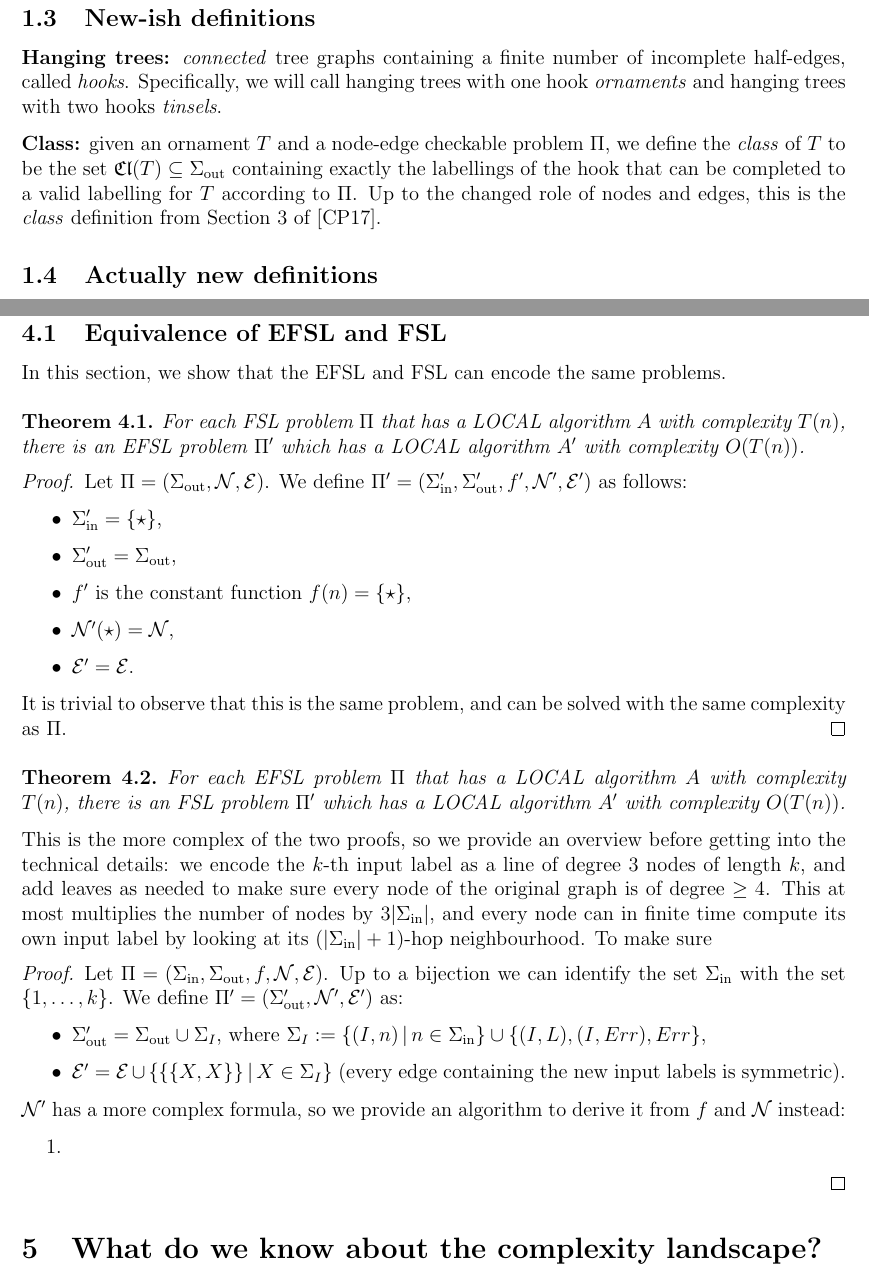
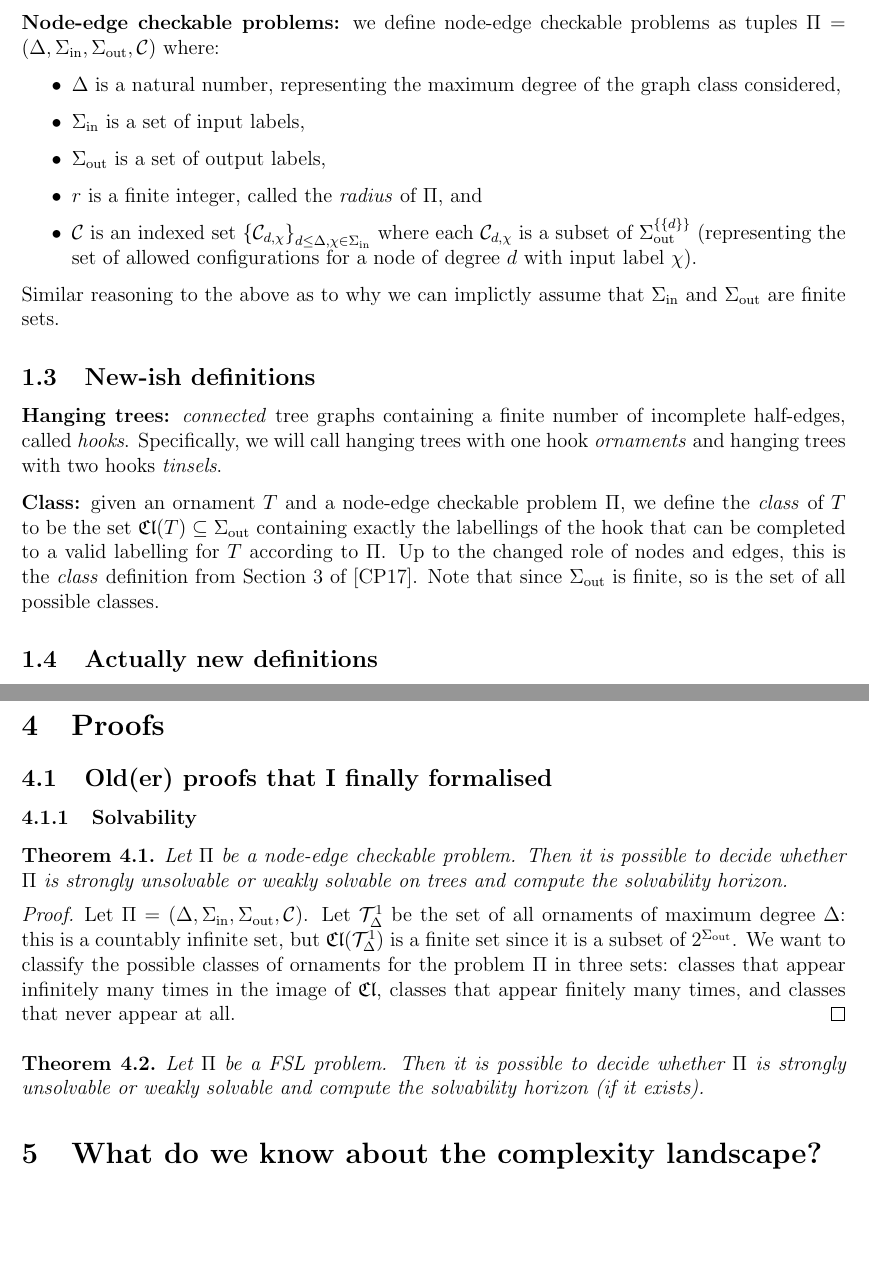
Before and after one commit to chi-p-3141/Are-you-coming-to-the-tree, a LaTeX document (main.tex, which reads Preamble/commands.tex): two parts of pages 2 and 4 of 5, joined at a grey line, cut at the place of the change, the shorter picture padded with empty space. Compiled offline with pdfLaTeX.

Commit message:
Definition fix, started proof

```diff
--- a/Preamble/commands.tex
+++ b/Preamble/commands.tex
@@ -22,14 +22,15 @@
 % math letters
 \newcommand{\N}{\mathbb{N}}
 \newcommand{\Z}{\mathbb{Z}}
+\newcommand{\Cc}{\mathcal{C}}
+\newcommand{\Ec}{\mathcal{E}}
 \newcommand{\Gc}{\mathcal{G}}
+\newcommand{\Nc}{\mathcal{N}}
 \newcommand{\Vc}{\mathcal{V}}
-\newcommand{\Nc}{\mathcal{N}}
-\newcommand{\Ec}{\mathcal{E}}
-\newcommand{\Pt}{\mathcal{P}}
+\newcommand{\Pt}{\mathcal{P}} %exception for readability
 
 % shortcuts
-\newcommand{\airquotes}[1]{``#1''} % I don't have the backquote on my keyboard
+\newcommand{\airquotes}[1]{``#1''}
 \newcommand{\uin}{_{\text{in}}}
 \newcommand{\uout}{_{\text{out}}}
 
--- a/main.tex
+++ b/main.tex
@@ -73,3 +77,19 @@ appear in any valid solution and can be ignored).
+\textbf{Node-edge checkable problems:}
+we define node-edge checkable problems as tuples
+$\Pi=(\Delta,\Sigma\uin,\Sigma\uout,\Cc)$ where:
+\begin{itemize}
+    \item $\Delta$ is a natural number, representing the maximum degree of the graph class considered,
+    \item $\Sigma\uin$ is a set of input labels,
+    \item $\Sigma\uout$ is a set of output labels,
+    \item $r$ is a finite integer, called the \emph{radius} of $\Pi$, and
+    \item $\Cc$ is an indexed set $\Set{\Cc_{d,\chi}}_{d\leq\Delta,\chi\in\Sigma\uin}$
+    where each $\Cc_{d,\chi}$ is a subset of $\Sigma\uout^{\MSet{d}}$ (representing the
+    set of allowed configurations for a node of degree $d$ with input label $\chi$).
+\end{itemize}
+Similar reasoning to the above as to why we can implictly assume that $\Sigma\uin$ and
+$\Sigma\uout$ are finite sets.
+
+
 \subsection{New-ish definitions}
 %these are definitions that have appeared before (cited) but are not "commonly used" as
 %far as I could tell or are natural variants of common definitions
@@ -83,7 +103,8 @@ one hook \emph{ornaments} and hanging trees with two hooks \emph{tinsels}.
 the \emph{class} of $T$ to be the set $\mathfrak{Cl}(T)\subseteq \Sigma\uout$ containing
 exactly the labellings of the hook that can be completed to a valid labelling for $T$
 according to $\Pi$. Up to the changed role of nodes and edges, this is the \emph{class}
-definition from Section 3 of \cite{chang_time_2017}.
+definition from Section 3 of \cite{chang_time_2017}. Note that since $\Sigma\uout$ is
+finite, so is the set of all possible classes.
 %I have been calling them types, but chang-pettie calls them classes and uses types for
 %paths... I'm trying to stick to classes but there might be mistakes TODO classes for
 %ornaments/general hanging trees. Mostly concerned about keeping track of which label goes
@@ -193,3 +214,25 @@ represented configuration $(R,F)$ with the configurations $\Set{R\cup\MSet{x}\dv
 
 
 \section{Proofs}
+\subsection{Old(er) proofs that I finally formalised}
+\subsubsection{Solvability}
+\begin{thm}
+Let $\Pi$ be a node-edge checkable problem. Then it is possible to decide
+whether $\Pi$ is strongly unsolvable or weakly solvable on trees and compute the
+solvability horizon. %in what time?
+\end{thm}
+\begin{proof}
+    Let $\Pi=(\Delta,\Sigma\uin,\Sigma\uout,\Cc)$. Let $\mathcal{T}^1_{\Delta}$ be the set of all
+    ornaments of maximum degree $\Delta$: this is a countably infinite set, but
+    $\mathfrak{Cl}(\mathcal{T}^1_{\Delta})$ is a finite set since it is a subset of
+    $2^{\Sigma\uout}$. We want to classify the possible classes of ornaments for the
+    problem $\Pi$ in three sets: classes that appear infinitely many times in the image of
+    $\mathfrak{Cl}$, classes that appear finitely many times, and classes that never
+    appear at all.
+\end{proof}
+\begin{thm}
+Let $\Pi$ be a FSL problem. Then it is possible to decide
+whether $\Pi$ is strongly unsolvable or weakly solvable and compute the solvability
+horizon (if it exists). %in what time?
+\end{thm}
+\section{What do we know about the complexity landscape?}
@@ -246,5 +327,3 @@ $(\card{\Sigma\uin}+1)$-hop neighbourhood. To make sure
         % 2col is one such example)
     \end{enumerate}
 \end{proof}
-
-\section{What do we know about the complexity landscape?}
@@ -271 +329,0 @@ I have the following algorithms:
-    labels is:
```
Also changed, not shown: ref.bib (+3 -6 lines), Logs/main.bbl, Logs/main.pdf, main.tex (92 more changed lines), 5 other files.
